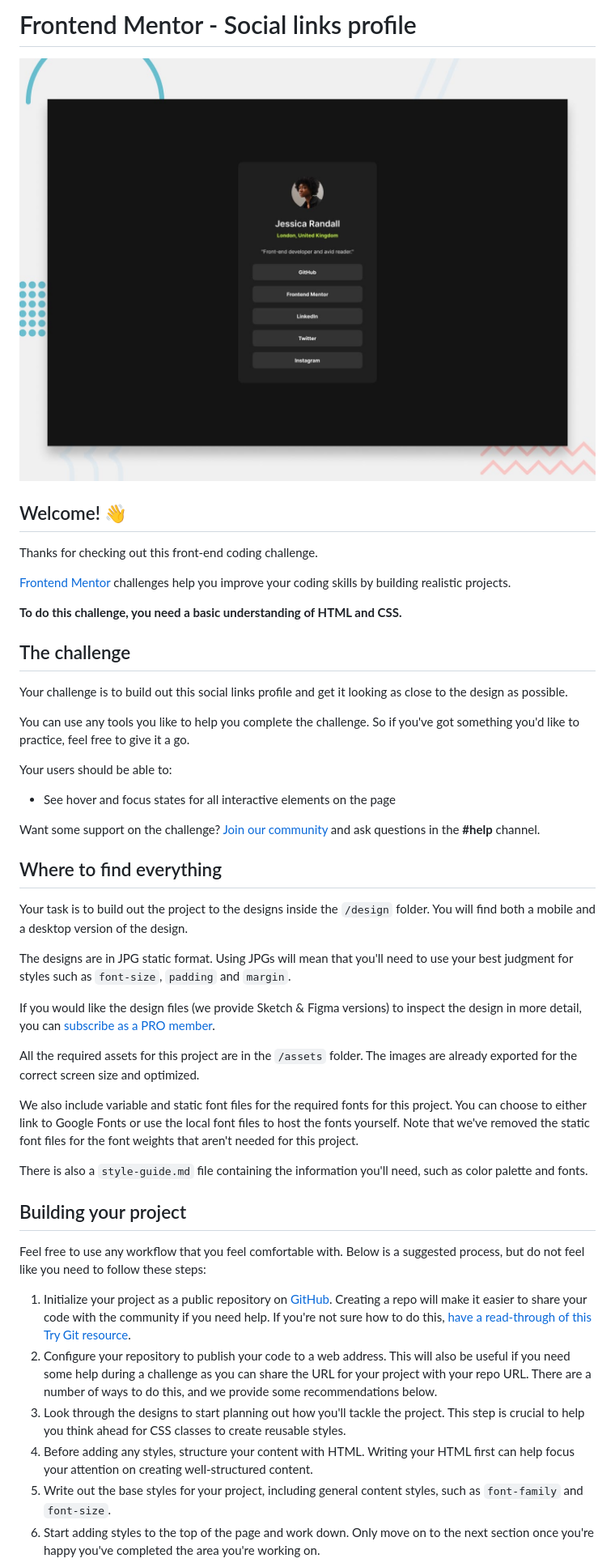
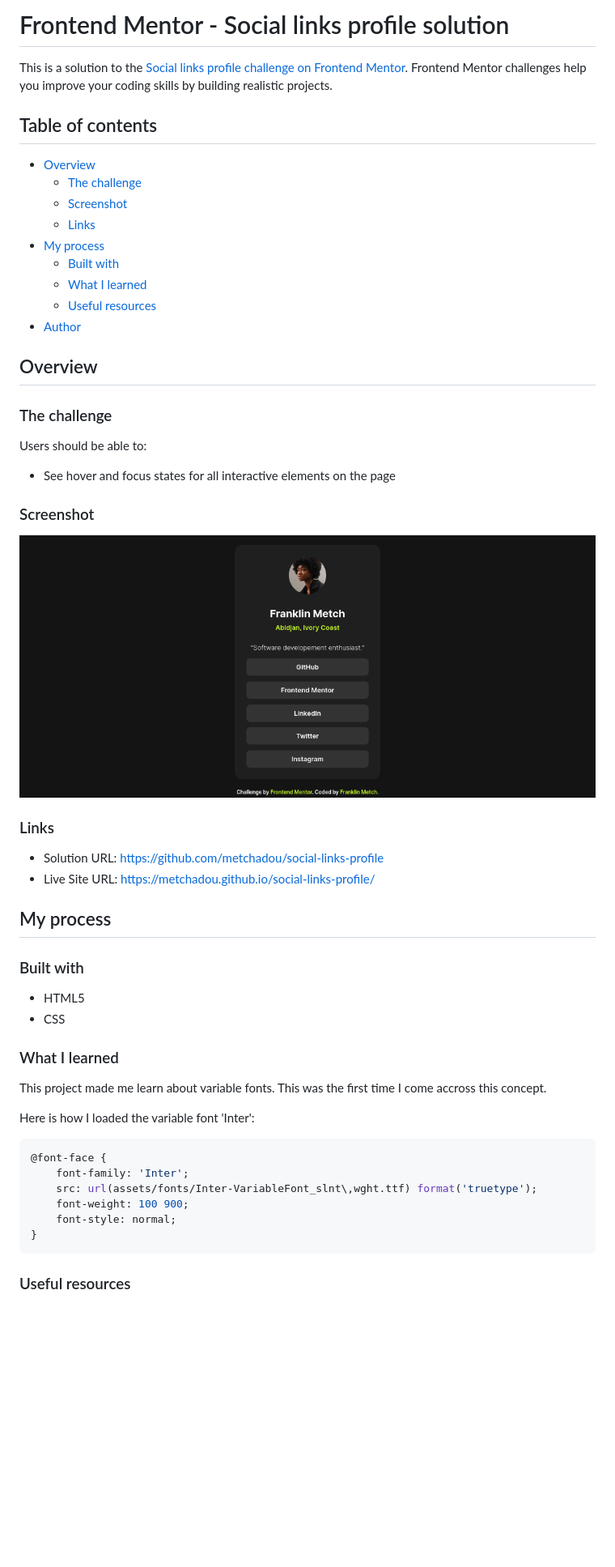
Before and after one commit to metchadou/social-links-profile, a Markdown page: README.md, the part around one of its changes. Shown at 81% size. Rendered like a GitHub page; pictures changed too: screenshot.png (added); blank space fills up the shorter version.

Commit message:
Complete social-links-profile challenge

````diff
--- a/README.md
+++ b/README.md
@@ -1,49 +1,56 @@
-# Frontend Mentor - Social links profile
+# Frontend Mentor - Social links profile solution
 
-![Design preview for the Social links profile coding challenge](./preview.jpg)
+This is a solution to the [Social links profile challenge on Frontend Mentor](https://www.frontendmentor.io/challenges/social-links-profile-UG32l9m6dQ). Frontend Mentor challenges help you improve your coding skills by building realistic projects.
 
-## Welcome! 👋
+## Table of contents
 
-Thanks for checking out this front-end coding challenge.
+- [Overview](#overview)
+  - [The challenge](#the-challenge)
+  - [Screenshot](#screenshot)
+  - [Links](#links)
+- [My process](#my-process)
+  - [Built with](#built-with)
+  - [What I learned](#what-i-learned)
+  - [Useful resources](#useful-resources)
+- [Author](#author)
 
-[Frontend Mentor](https://www.frontendmentor.io) challenges help you improve your coding skills by building realistic projects.
+## Overview
 
-**To do this challenge, you need a basic understanding of HTML and CSS.**
+### The challenge
 
-## The challenge
-
-Your challenge is to build out this social links profile and get it looking as close to the design as possible.
-
-You can use any tools you like to help you complete the challenge. So if you've got something you'd like to practice, feel free to give it a go.
-
-Your users should be able to:
+Users should be able to:
 
 - See hover and focus states for all interactive elements on the page
 
-Want some support on the challenge? [Join our community](https://www.frontendmentor.io/community) and ask questions in the **#help** channel.
+### Screenshot
 
-## Where to find everything
+![./screenshot.png](./screenshot.png)
 
-Your task is to build out the project to the designs inside the `/design` folder. You will find both a mobile and a desktop version of the design.
+### Links
 
-The designs are in JPG static format. Using JPGs will mean that you'll need to use your best judgment for styles such as `font-size`, `padding` and `margin`.
+- Solution URL: [https://github.com/metchadou/social-links-profile](https://github.com/metchadou/social-links-profile)
+- Live Site URL: [https://metchadou.github.io/social-links-profile/](https://metchadou.github.io/social-links-profile/)
 
-If you would like the design files (we provide Sketch & Figma versions) to inspect the design in more detail, you can [subscribe as a PRO member](https://www.frontendmentor.io/pro).
+## My process
 
-All the required assets for this project are in the `/assets` folder. The images are already exported for the correct screen size and optimized.
+### Built with
 
-We also include variable and static font files for the required fonts for this project. You can choose to either link to Google Fonts or use the local font files to host the fonts yourself. Note that we've removed the static font files for the font weights that aren't needed for this project.
+- HTML5
+- CSS
 
-There is also a `style-guide.md` file containing the information you'll need, such as color palette and fonts.
+### What I learned
 
-## Building your project
+This project made me learn about variable fonts. This was the first time I come accross this concept.
 
-Feel free to use any workflow that you feel comfortable with. Below is a suggested process, but do not feel like you need to follow these steps:
+Here is how I loaded the variable font 'Inter':
+```css
+@font-face {
+    font-family: 'Inter';
+    src: url(assets/fonts/Inter-VariableFont_slnt\,wght.ttf) format('truetype');
+    font-weight: 100 900;
+    font-style: normal;
+}
+```
 
-1. Initialize your project as a public repository on [GitHub](https://github.com/). Creating a repo will make it easier to share your code with the community if you need help. If you're not sure how to do this, [have a read-through of this Try Git resource](https://try.github.io/).
-2. Configure your repository to publish your code to a web address. This will also be useful if you need some help during a challenge as you can share the URL for your project with your repo URL. There are a number of ways to do this, and we provide some recommendations below.
-3. Look through the designs to start planning out how you'll tackle the project. This step is crucial to help you think ahead for CSS classes to create reusable styles.
-4. Before adding any styles, structure your content with HTML. Writing your HTML first can help focus your attention on creating well-structured content.
-5. Write out the base styles for your project, including general content styles, such as `font-family` and `font-size`.
-6. Start adding styles to the top of the page and work down. Only move on to the next section once you're happy you've completed the area you're working on.
+### Useful resources
 
````
Also changed, not shown: other parts of README.md (+3 -42 lines), README-template.md (deleted, +0 -110 lines), 2 other files.
